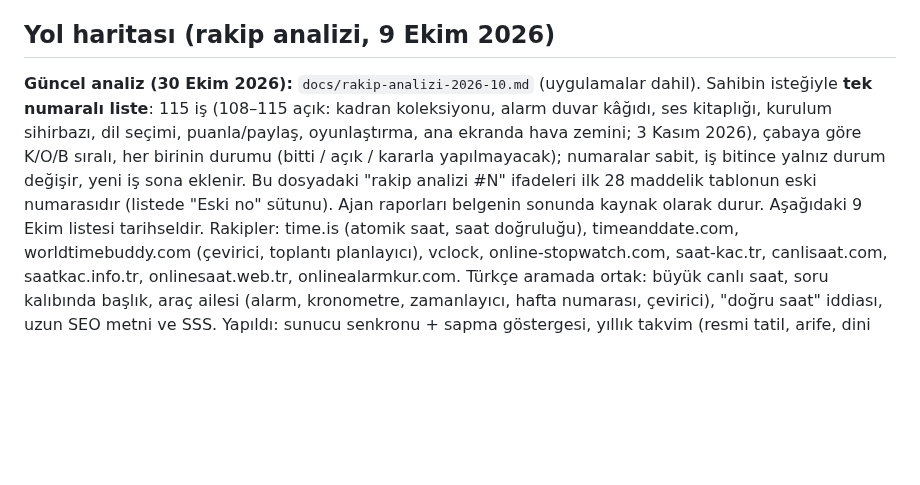
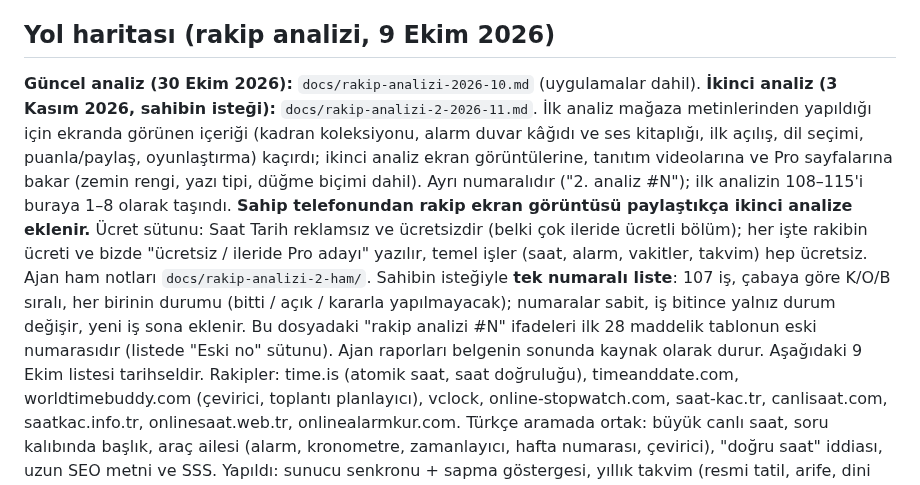
Before and after one commit to bugrabilim/datetimehour, a Markdown page: CLAUDE.md, the part around the change. GitHub-like rendering; blank space fills up the shorter version.

Commit message:
CLAUDE.md: ikinci rakip analizi kaydı
Co-Authored-By: Claude Opus 5.5 <noreply@anthropic.com>
Claude-Session: https://claude.ai/code/session_019jnmaKdFEAcxnx5U1aPYM6

```diff
--- a/CLAUDE.md
+++ b/CLAUDE.md
@@ -142,7 +142,7 @@ Ajan (alt ajan, iş akışı) gerekmedikçe kullanılmaz; kullanmadan önce tahm
 - HSTS `max-age=86400` ile başladı (8 Ekim 2026, canlıda doğrulandı); bir hafta sorunsuz çalıştıktan sonra **15 Ekim 2026'da `max-age=31536000`** yapıldı (nginx.conf iki konum, `npm test` denetler). includeSubDomains/preload yok.
 
 ## Yol haritası (rakip analizi, 9 Ekim 2026)
-**Güncel analiz (30 Ekim 2026):** `docs/rakip-analizi-2026-10.md` (uygulamalar dahil). Sahibin isteğiyle **tek numaralı liste**: 115 iş (108–115 açık: kadran koleksiyonu, alarm duvar kâğıdı, ses kitaplığı, kurulum sihirbazı, dil seçimi, puanla/paylaş, oyunlaştırma, ana ekranda hava zemini; 3 Kasım 2026), çabaya göre K/O/B sıralı, her birinin durumu (bitti / açık / kararla yapılmayacak); numaralar sabit, iş bitince yalnız durum değişir, yeni iş sona eklenir. Bu dosyadaki "rakip analizi #N" ifadeleri ilk 28 maddelik tablonun eski numarasıdır (listede "Eski no" sütunu). Ajan raporları belgenin sonunda kaynak olarak durur. Aşağıdaki 9 Ekim listesi tarihseldir.
+**Güncel analiz (30 Ekim 2026):** `docs/rakip-analizi-2026-10.md` (uygulamalar dahil). **İkinci analiz (3 Kasım 2026, sahibin isteği):** `docs/rakip-analizi-2-2026-11.md`. İlk analiz mağaza metinlerinden yapıldığı için ekranda görünen içeriği (kadran koleksiyonu, alarm duvar kâğıdı ve ses kitaplığı, ilk açılış, dil seçimi, puanla/paylaş, oyunlaştırma) kaçırdı; ikinci analiz ekran görüntülerine, tanıtım videolarına ve Pro sayfalarına bakar (zemin rengi, yazı tipi, düğme biçimi dahil). Ayrı numaralıdır ("2. analiz #N"); ilk analizin 108–115'i buraya 1–8 olarak taşındı. **Sahip telefonundan rakip ekran görüntüsü paylaştıkça ikinci analize eklenir.** Ücret sütunu: Saat Tarih reklamsız ve ücretsizdir (belki çok ileride ücretli bölüm); her işte rakibin ücreti ve bizde "ücretsiz / ileride Pro adayı" yazılır, temel işler (saat, alarm, vakitler, takvim) hep ücretsiz. Ajan ham notları `docs/rakip-analizi-2-ham/`. Sahibin isteğiyle **tek numaralı liste**: 107 iş, çabaya göre K/O/B sıralı, her birinin durumu (bitti / açık / kararla yapılmayacak); numaralar sabit, iş bitince yalnız durum değişir, yeni iş sona eklenir. Bu dosyadaki "rakip analizi #N" ifadeleri ilk 28 maddelik tablonun eski numarasıdır (listede "Eski no" sütunu). Ajan raporları belgenin sonunda kaynak olarak durur. Aşağıdaki 9 Ekim listesi tarihseldir.
 Rakipler: time.is (atomik saat, saat doğruluğu), timeanddate.com, worldtimebuddy.com (çevirici, toplantı planlayıcı), vclock, online-stopwatch.com, saat-kac.tr, canlisaat.com, saatkac.info.tr, onlinesaat.web.tr, onlinealarmkur.com. Türkçe aramada ortak: büyük canlı saat, soru kalıbında başlık, araç ailesi (alarm, kronometre, zamanlayıcı, hafta numarası, çevirici), "doğru saat" iddiası, uzun SEO metni ve SSS.
 Yapıldı: sunucu senkronu + sapma göstergesi, yıllık takvim (resmi tatil, arife, dini günler, Ramazan), "yaklaşan günler", kronometre, geri sayım, alarm, pomodoro, her araçta tam ekran.
 Yapıldı (9 Ekim): hafta numarası, bugün ayın kaçı, Türkiye saat dilimi sayfaları, gün doğumu/batımı; saat farkı sayfaları, çevirici, toplantı planlayıcı, 31 şehir; hazır geri sayımlar ve paylaşılabilir `?t=`. Tarih hesaplama ve gömme kodu da yapıldı. Sırada (öncelik sırasıyla): 2) hazır geri sayımlar (yılbaşı, YKS, LGS; sınav tarihleri resmî kaynaktan doğrulanmalı) ve paylaşılabilir `?t=` adresi, 3) şehir ikilisi saat farkı sayfaları + çevirici/toplantı planlayıcı, şehir listesini genişletme (Bakü, Lefkoşa, Riyad, Doha, Amsterdam vb.), 4) gün doğumu/batımı ve "Türkiye'de yaz saati var mı" içerik sayfası, 5) gömme kodu/widget (`frame-ancestors` gözden geçirilmeli), 6) tarih hesaplayıcılar (iki tarih arası gün, yaş), 7) ek dil (DE, AR, AZ; yapıldı 9 Ekim 2026). Bilerek ertelendi: 81 il saat sayfası (kopya içerik riski), imsakiye. Namaz vakitleri yapıldı (9 Ekim 2026, hesap tarayıcıda; veri lisansı sorunu yok).
```
